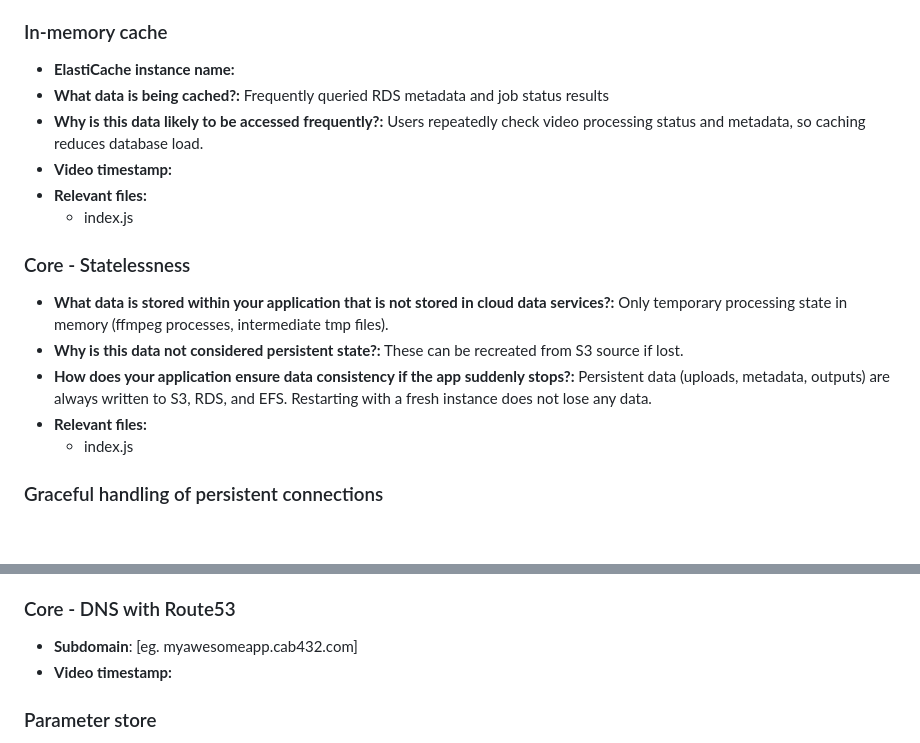
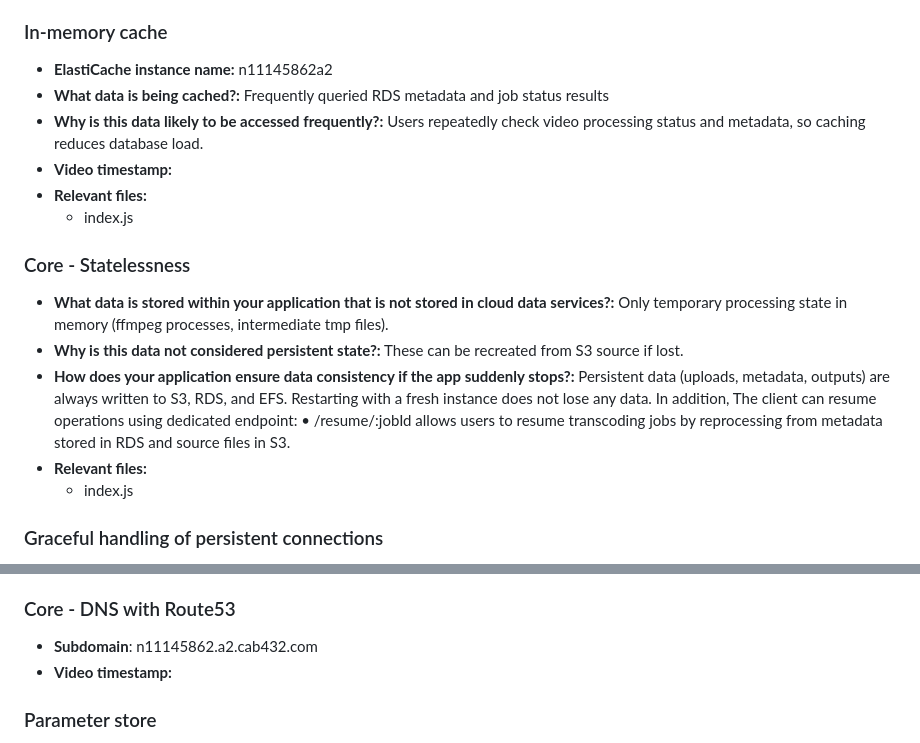
Before and after one commit to DonnaT0207/CAB432_Assignment1, a Markdown page: A2_response_to_criteria.md, 2 parts joined by grey strips. GitHub-like rendering; blank space fills up the shorter version.

Commit message:
update A2

```diff
--- a/A2_response_to_criteria.md
+++ b/A2_response_to_criteria.md
@@ -65,7 +65,7 @@ Overview
 
 ### In-memory cache
 
-- **ElastiCache instance name:**
+- **ElastiCache instance name:** n11145862a2
 - **What data is being cached?:** Frequently queried RDS metadata and job status results
 - **Why is this data likely to be accessed frequently?:** Users repeatedly check video processing status and metadata, so caching reduces database load.
 - **Video timestamp:**
@@ -77,6 +77,8 @@ Overview
 - **What data is stored within your application that is not stored in cloud data services?:** Only temporary processing state in memory (ffmpeg processes, intermediate tmp files).
 - **Why is this data not considered persistent state?:** These can be recreated from S3 source if lost.
 - **How does your application ensure data consistency if the app suddenly stops?:** Persistent data (uploads, metadata, outputs) are always written to S3, RDS, and EFS. Restarting with a fresh instance does not lose any data.
+In addition, The client can resume operations using dedicated endpoint:
+• /resume/:jobId  allows users to resume transcoding jobs by reprocessing from metadata stored in RDS and source files in S3.
 - **Relevant files:**
     - index.js
 
@@ -121,7 +123,7 @@ Overview
 
 ### Core - DNS with Route53
 
-- **Subdomain**:  [eg. myawesomeapp.cab432.com]
+- **Subdomain**:  n11145862.a2.cab432.com
 - **Video timestamp:**
 
 ### Parameter store
```
